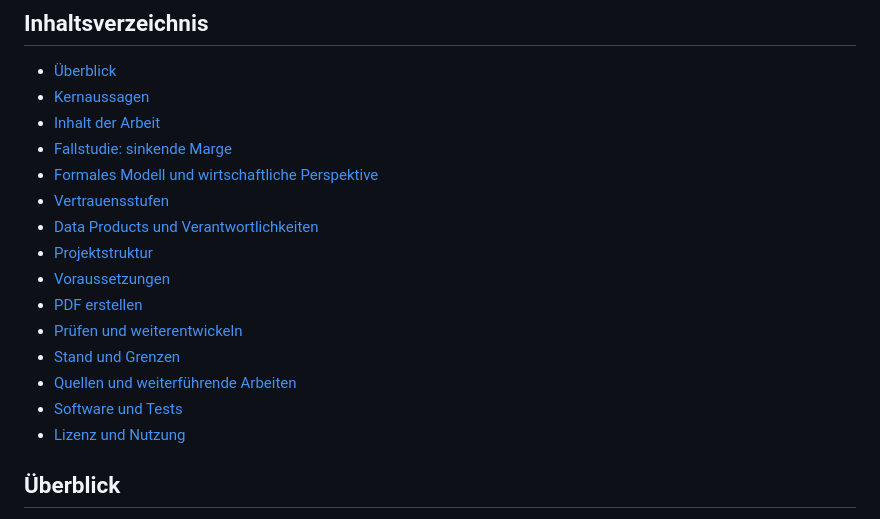
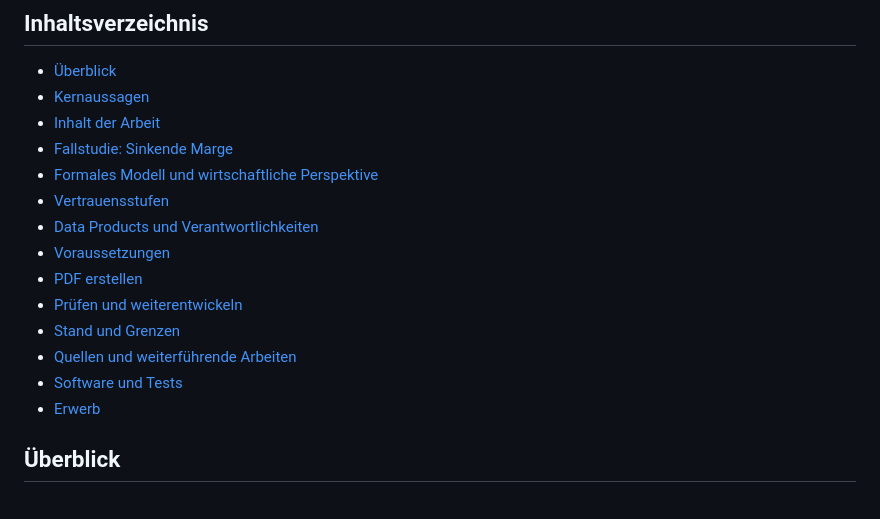
Before and after one commit to naphets86/aidataeco, a Markdown page: README.md, the part around one of its changes. Drawn GitHub-style.

```diff
--- a/README.md
+++ b/README.md
@@ -18,18 +18,17 @@ Die Arbeit verbindet ein formales Modell von Datennetzen und Data Products mit e
 - [Überblick](#überblick)
 - [Kernaussagen](#kernaussagen)
 - [Inhalt der Arbeit](#inhalt-der-arbeit)
-- [Fallstudie: sinkende Marge](#fallstudie-sinkende-marge)
+- [Fallstudie: Sinkende Marge](#fallstudie-sinkende-marge)
 - [Formales Modell und wirtschaftliche Perspektive](#formales-modell-und-wirtschaftliche-perspektive)
 - [Vertrauensstufen](#vertrauensstufen)
 - [Data Products und Verantwortlichkeiten](#data-products-und-verantwortlichkeiten)
-- [Projektstruktur](#projektstruktur)
 - [Voraussetzungen](#voraussetzungen)
 - [PDF erstellen](#pdf-erstellen)
 - [Prüfen und weiterentwickeln](#prüfen-und-weiterentwickeln)
 - [Stand und Grenzen](#stand-und-grenzen)
 - [Quellen und weiterführende Arbeiten](#quellen-und-weiterführende-arbeiten)
 - [Software und Tests](#software-und-tests)
-- [Lizenz und Nutzung](#lizenz-und-nutzung)
+- [Erwerb](#erwerb)
 
 ## Überblick
 
```
Also changed, not shown: other parts of README.md (+8 -36 lines).
